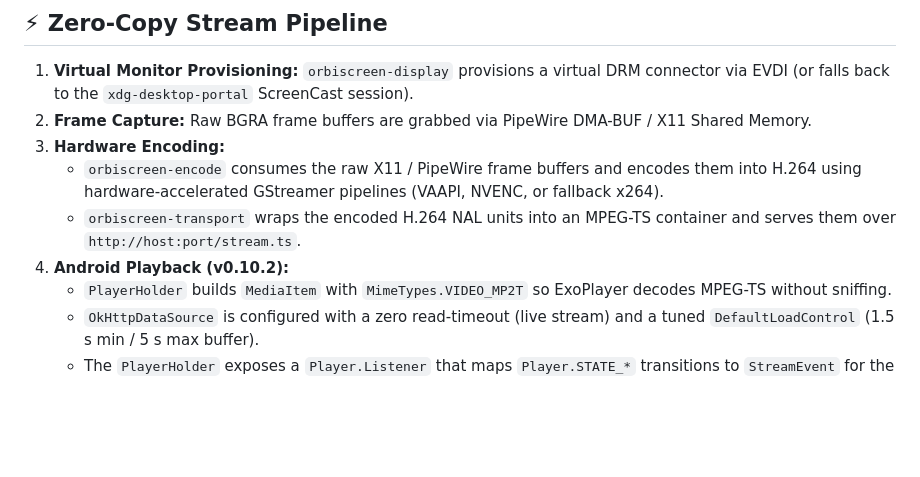
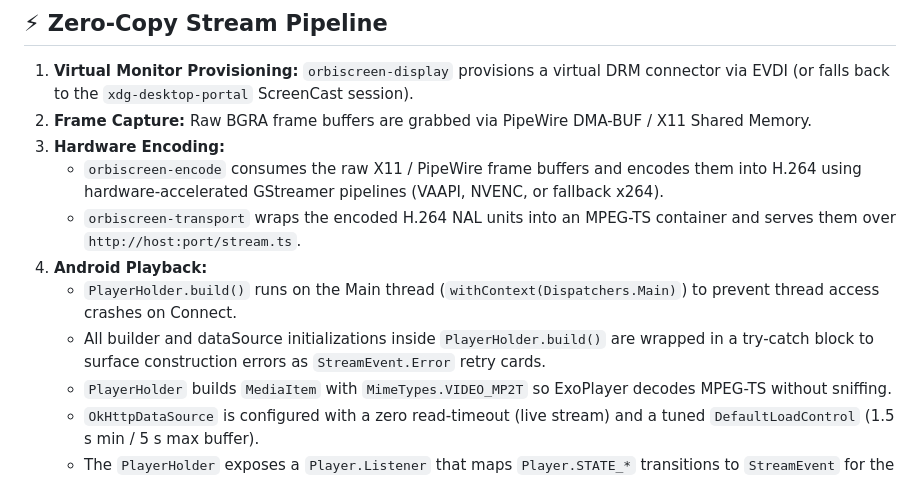
Before and after one commit to shadow-x78/orbiscreen, a Markdown page: docs/ARCHITECTURE.md, the part around the change. Drawn GitHub-style; blank space fills up the shorter version.

```diff
--- a/docs/ARCHITECTURE.md
+++ b/docs/ARCHITECTURE.md
@@ -88,7 +88,9 @@ com.orbiscreen.android/
 3. **Hardware Encoding:**
    - `orbiscreen-encode` consumes the raw X11 / PipeWire frame buffers and encodes them into H.264 using hardware-accelerated GStreamer pipelines (VAAPI, NVENC, or fallback x264).
    - `orbiscreen-transport` wraps the encoded H.264 NAL units into an MPEG-TS container and serves them over `http://host:port/stream.ts`.
-4. **Android Playback (v0.10.2):**
+4. **Android Playback:**
+   - `PlayerHolder.build()` runs on the Main thread (`withContext(Dispatchers.Main)`) to prevent thread access crashes on Connect.
+   - All builder and dataSource initializations inside `PlayerHolder.build()` are wrapped in a try-catch block to surface construction errors as `StreamEvent.Error` retry cards.
    - `PlayerHolder` builds `MediaItem` with `MimeTypes.VIDEO_MP2T` so ExoPlayer decodes MPEG-TS without sniffing.
    - `OkHttpDataSource` is configured with a zero read-timeout (live stream) and a tuned `DefaultLoadControl` (1.5 s min / 5 s max buffer).
    - The `PlayerHolder` exposes a `Player.Listener` that maps `Player.STATE_*` transitions to `StreamEvent` for the Compose UI.
```
Also changed, not shown: README.md (+6 -5 lines), docs/TROUBLESHOOTING.md (+17 -1 lines).
